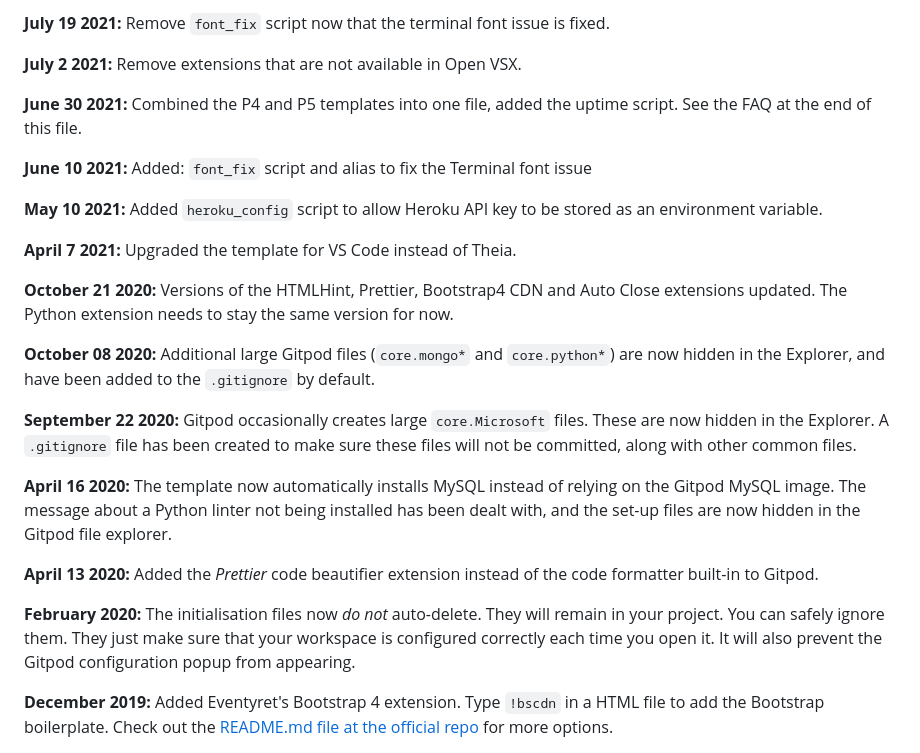
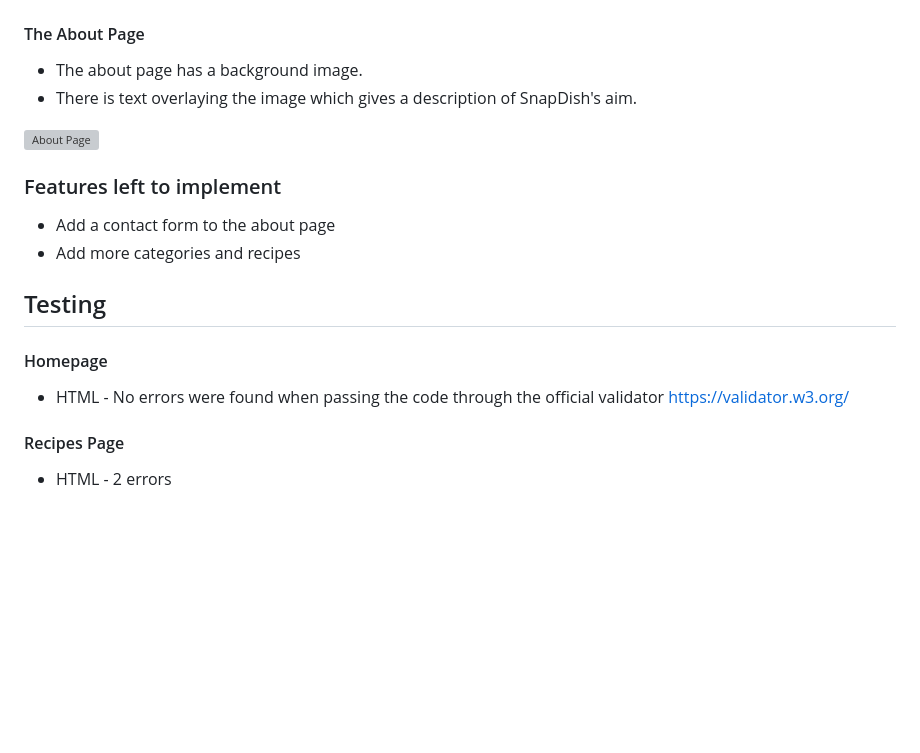
Before and after one commit to Owen-Gibbs/snap-dish, a Markdown page: README.md, the part around one of its changes. GitHub-like rendering; blank space fills up the shorter version; grey boxes are pictures that could not be loaded.

```diff
--- a/README.md
+++ b/README.md
@@ -67,27 +58,26 @@ We continually tweak and adjust this template to help give you the best experien
 
-**July 19 2021:** Remove `font_fix` script now that the terminal font issue is fixed.
 
-**July 2 2021:** Remove extensions that are not available in Open VSX.
+#### The About Page
 
-**June 30 2021:** Combined the P4 and P5 templates into one file, added the uptime script. See the FAQ at the end of this file.
+* The about page has a background image.
+* There is text overlaying the image which gives a description of SnapDish's aim.
 
-**June 10 2021:** Added: `font_fix` script and alias to fix the Terminal font issue
+<img width="1436" alt="About Page" src="https://github.com/user-attachments/assets/78a0a2dd-a0f0-463c-838f-d4932e92de5a">
 
-**May 10 2021:** Added `heroku_config` script to allow Heroku API key to be stored as an environment variable.
+### Features left to implement
 
-**April 7 2021:** Upgraded the template for VS Code instead of Theia.
+* Add a contact form to the about page
+* Add more categories and recipes
 
-**October 21 2020:** Versions of the HTMLHint, Prettier, Bootstrap4 CDN and Auto Close extensions updated. The Python extension needs to stay the same version for now.
+## Testing
 
-**October 08 2020:** Additional large Gitpod files (`core.mongo*` and `core.python*`) are now hidden in the Explorer, and have been added to the `.gitignore` by default.
 
-**September 22 2020:** Gitpod occasionally creates large `core.Microsoft` files. These are now hidden in the Explorer. A `.gitignore` file has been created to make sure these files will not be committed, along with other common files.
 
-**April 16 2020:** The template now automatically installs MySQL instead of relying on the Gitpod MySQL image. The message about a Python linter not being installed has been dealt with, and the set-up files are now hidden in the Gitpod file explorer.
+#### Homepage
 
-**April 13 2020:** Added the _Prettier_ code beautifier extension instead of the code formatter built-in to Gitpod.
+* HTML - No errors were found when passing the code through the official validator https://validator.w3.org/
 
-**February 2020:** The initialisation files now _do not_ auto-delete. They will remain in your project. You can safely ignore them. They just make sure that your workspace is configured correctly each time you open it. It will also prevent the Gitpod configuration popup from appearing.
+#### Recipes Page
 
-**December 2019:** Added Eventyret's Bootstrap 4 extension. Type `!bscdn` in a HTML file to add the Bootstrap boilerplate. Check out the <a href="https://github.com/Eventyret/vscode-bcdn" target="_blank">README.md file at the official repo</a> for more options.
+* HTML - 2 errors
 
```
Also changed, not shown: other parts of README.md (+78 -62 lines).
